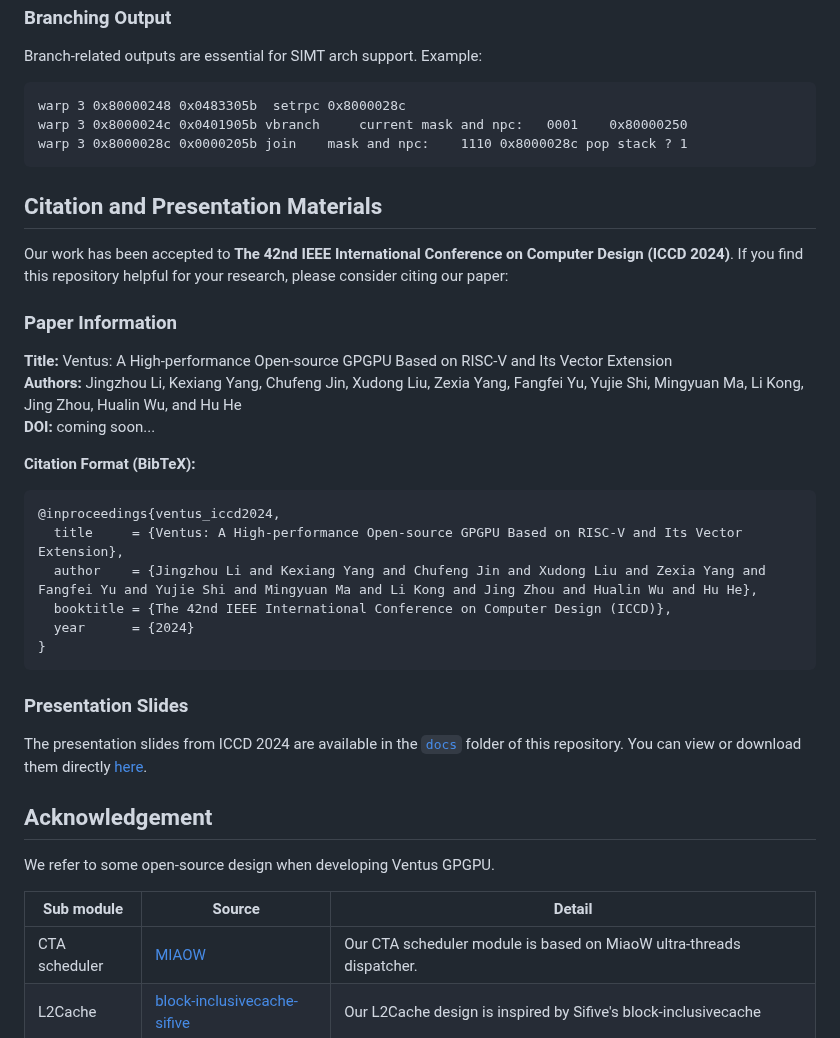
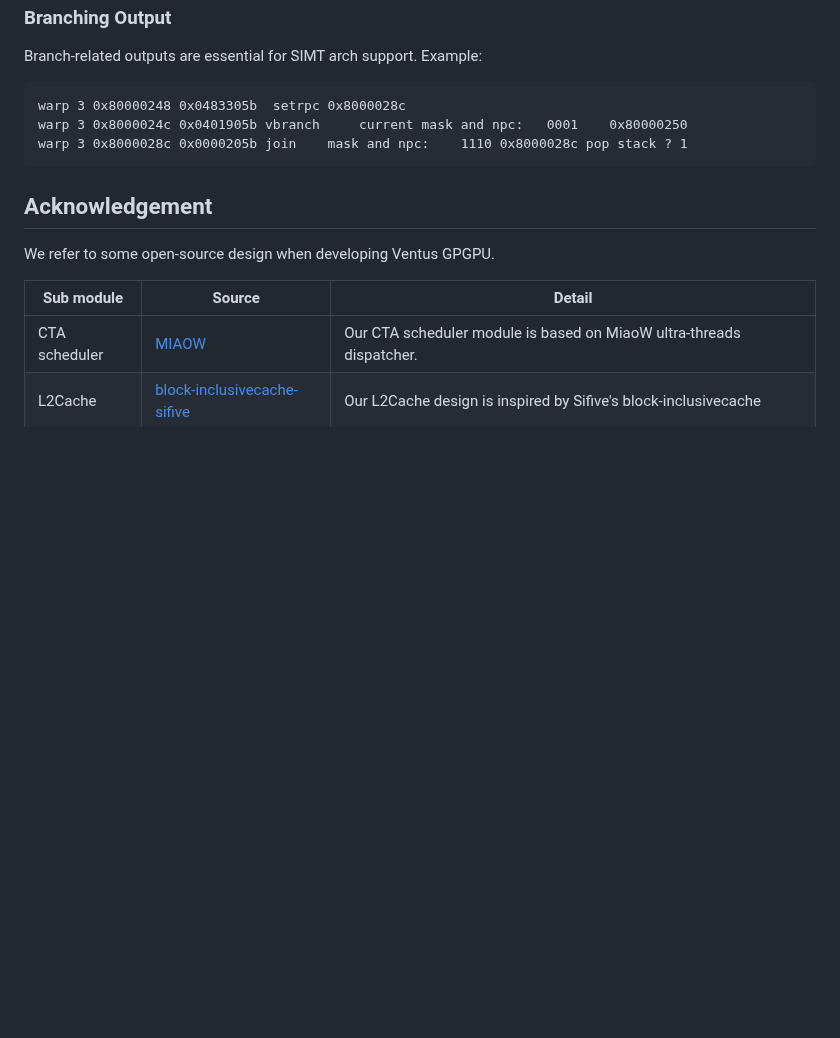
Before and after one commit to THU-DSP-LAB/ventus-gpgpu, a Markdown page: README.md, the part around one of its changes. Drawn GitHub-style; blank space fills up the shorter version.

````diff
--- a/README.md
+++ b/README.md
@@ -199,31 +224,6 @@ warp 3 0x8000024c 0x0401905b vbranch     current mask and npc:   0001    0x80000
 warp 3 0x8000028c 0x0000205b join    mask and npc:    1110 0x8000028c pop stack ? 1
 ```
 
-## Citation and Presentation Materials
-
-Our work has been accepted to **The 42nd IEEE International Conference on Computer Design (ICCD 2024)**. If you find this repository helpful for your research, please consider citing our paper:
-
-### Paper Information
-
-**Title:** Ventus: A High-performance Open-source GPGPU Based on RISC-V and Its Vector Extension
-**Authors:** Jingzhou Li, Kexiang Yang, Chufeng Jin, Xudong Liu, Zexia Yang, Fangfei Yu, Yujie Shi, Mingyuan Ma, Li Kong, Jing Zhou, Hualin Wu, and Hu He
-**DOI:** coming soon...
-
-**Citation Format (BibTeX):**
-
-```bibtex
-@inproceedings{ventus_iccd2024,
-  title     = {Ventus: A High-performance Open-source GPGPU Based on RISC-V and Its Vector Extension},
-  author    = {Jingzhou Li and Kexiang Yang and Chufeng Jin and Xudong Liu and Zexia Yang and Fangfei Yu and Yujie Shi and Mingyuan Ma and Li Kong and Jing Zhou and Hualin Wu and Hu He},
-  booktitle = {The 42nd IEEE International Conference on Computer Design (ICCD)},
-  year      = {2024}
-}
-```
-
-### Presentation Slides
-
-The presentation slides from ICCD 2024 are available in the [`docs`](https://github.com/THU-DSP-LAB/ventus-gpgpu/tree/master/docs) folder of this repository. You can view or download them directly [here](https://github.com/THU-DSP-LAB/ventus-gpgpu/blob/master/docs/ICCD2024_Ventus_Presentation.pdf).
-
 ## Acknowledgement
 
 We refer to some open-source design when developing Ventus GPGPU.
````
Also changed, not shown: other parts of README.md (+25 -0 lines).
